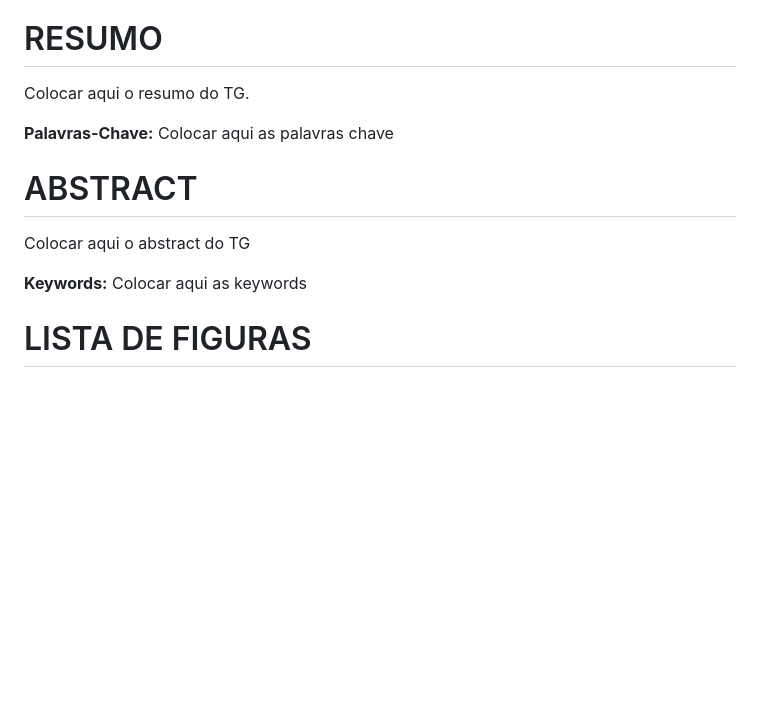
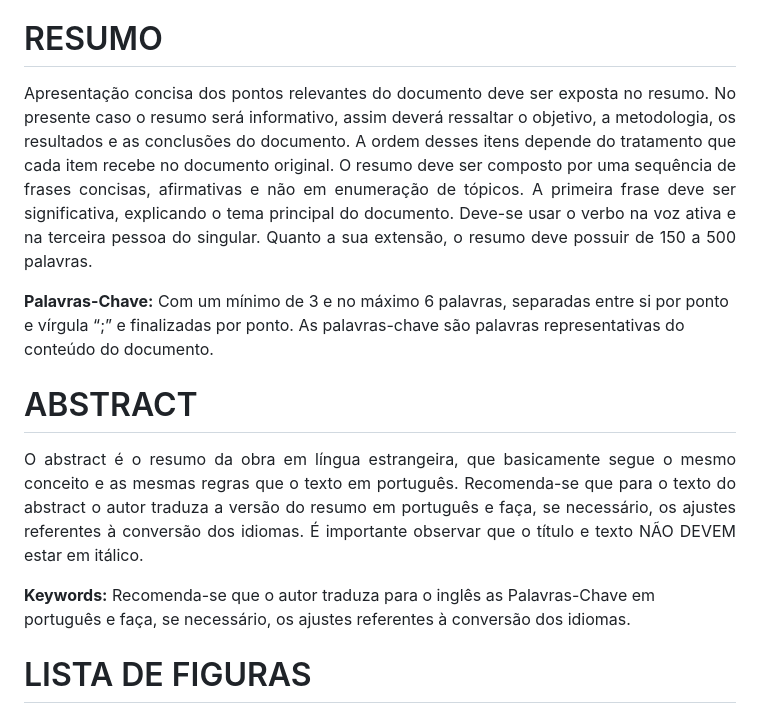
Before and after one commit to AndreLuizRibeiro/Modelo-para-TG, a Markdown page: README.md, the part around the change printed below. Drawn GitHub-style; blank space fills up the shorter version.

```diff
--- a/README.md
+++ b/README.md
@@ -25,15 +25,15 @@
 
 # RESUMO
 
-<p align="justify">Colocar aqui o resumo do TG.</p>
+<p align="justify">Apresentação concisa dos pontos relevantes do documento deve ser exposta no resumo. No presente caso o resumo será informativo, assim deverá ressaltar o objetivo, a metodologia, os resultados e as conclusões do documento. A ordem desses itens depende do tratamento que cada item recebe no documento original. O resumo deve ser composto por uma sequência de frases concisas, afirmativas e não em enumeração de tópicos.  A primeira frase deve ser significativa, explicando o tema principal do documento. Deve-se usar o verbo na voz ativa e na terceira pessoa do singular. Quanto a sua extensão, o resumo deve possuir de 150 a 500 palavras.</p>
 
-**Palavras-Chave:** Colocar aqui as palavras chave
+**Palavras-Chave:** Com um mínimo de 3 e no máximo 6 palavras, separadas entre si por ponto e vírgula “;” e finalizadas por ponto. As palavras-chave são palavras representativas do conteúdo do documento.
 
 # ABSTRACT
 
-<p align="justify">Colocar aqui o abstract do TG</p>
+<p align="justify">O abstract é o resumo da obra em língua estrangeira, que basicamente segue o mesmo conceito e as mesmas regras que o texto em português. Recomenda-se que para o texto do abstract o autor traduza a versão do resumo em português e faça, se necessário, os ajustes referentes à conversão dos idiomas. É importante observar que o título e texto NÃO DEVEM estar em itálico.</p>
 
-**Keywords:** Colocar aqui as keywords
+**Keywords:** Recomenda-se que o autor traduza para o inglês as Palavras-Chave em português e faça, se necessário, os ajustes referentes à conversão dos idiomas.
 
 # LISTA DE FIGURAS
  - Figura 1
```
Also changed, not shown: other parts of README.md (+12 -12 lines).
